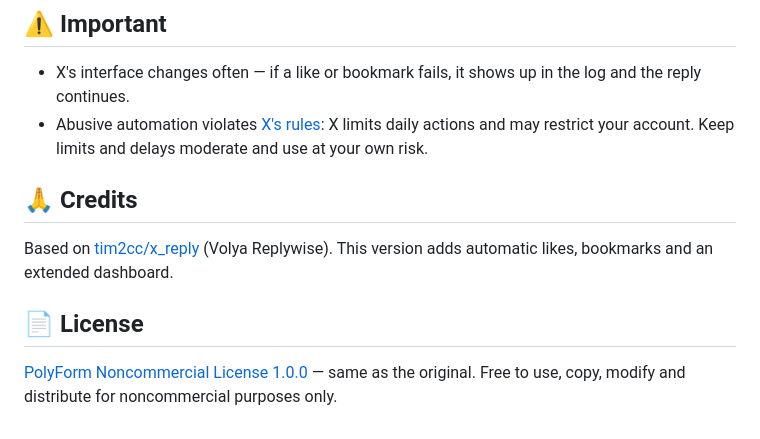
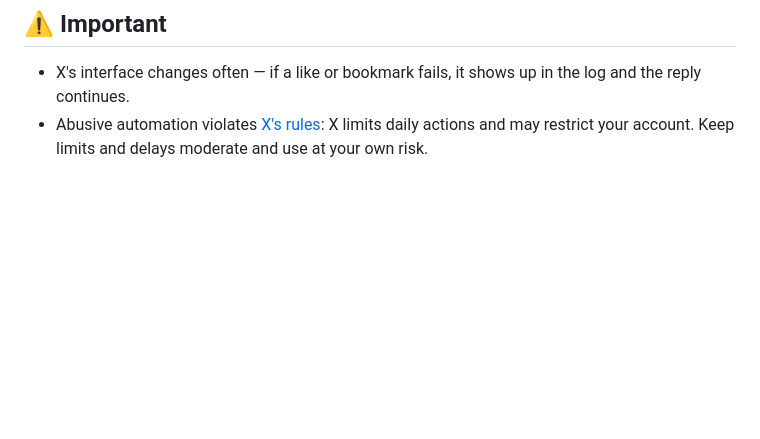
Before and after one commit to issatheblows/issa-autopilot, a Markdown page: README.md, the part around the change. Drawn GitHub-style; blank space fills up the shorter version.

```diff
--- a/README.md
+++ b/README.md
@@ -151,11 +151,3 @@ Requires Node.js 18+; no external dependencies.
 
 - X's interface changes often — if a like or bookmark fails, it shows up in the log and the reply continues.
 - Abusive automation violates [X's rules](https://help.x.com/en/rules-and-policies/x-automation): X limits daily actions and may restrict your account. Keep limits and delays moderate and use at your own risk.
-
-## 🙏 Credits
-
-Based on [tim2cc/x_reply](https://github.com/tim2cc/x_reply) (Volya Replywise). This version adds automatic likes, bookmarks and an extended dashboard.
-
-## 📄 License
-
-[PolyForm Noncommercial License 1.0.0](LICENSE) — same as the original. Free to use, copy, modify and distribute for noncommercial purposes only.
```
